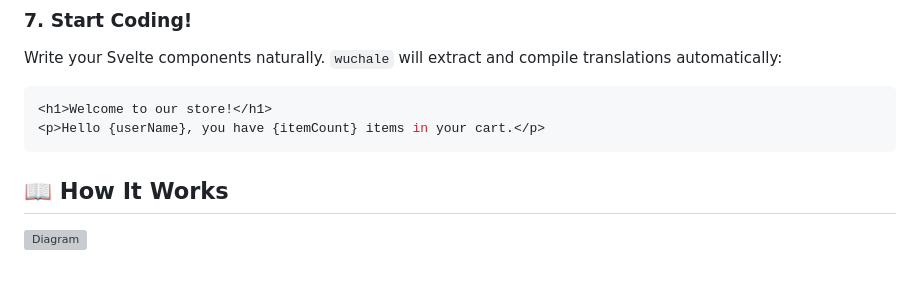
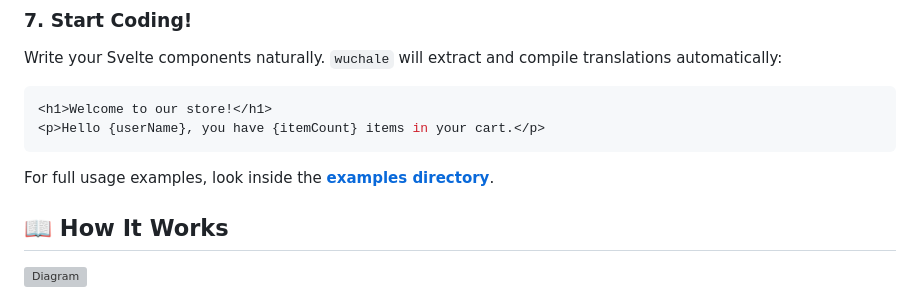
Before and after one commit to wuchalejs/wuchale, a Markdown page: README.md, the part around the change. Rendered like a GitHub page; blank space fills up the shorter version; grey boxes are pictures that could not be loaded.

Commit message:
add a link to examples in README

````diff
--- a/README.md
+++ b/README.md
@@ -143,6 +143,8 @@ Write your Svelte components naturally. `wuchale` will extract and compile trans
 <h1>Welcome to our store!</h1>
 <p>Hello {userName}, you have {itemCount} items in your cart.</p>
 ```
+
+For full usage examples, look inside the **[examples directory](https://github.com/K1DV5/wuchale/tree/main/examples)**.
 
 ## 📖 How It Works
 
````
